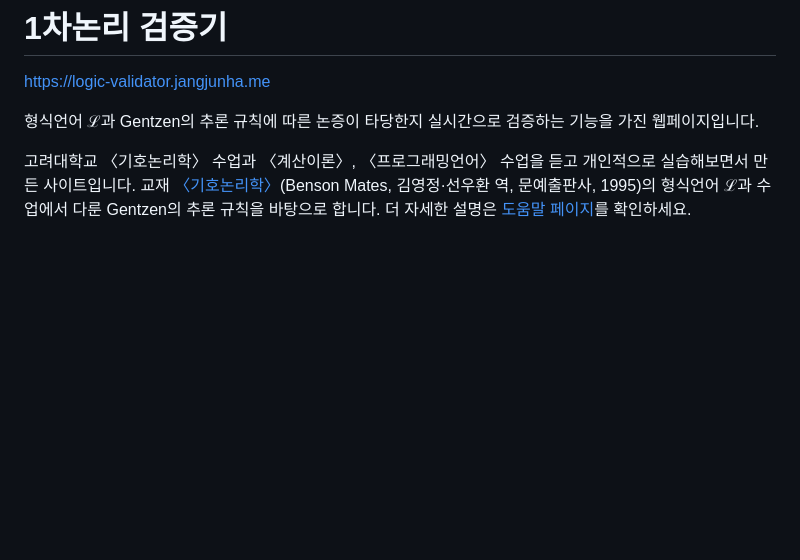
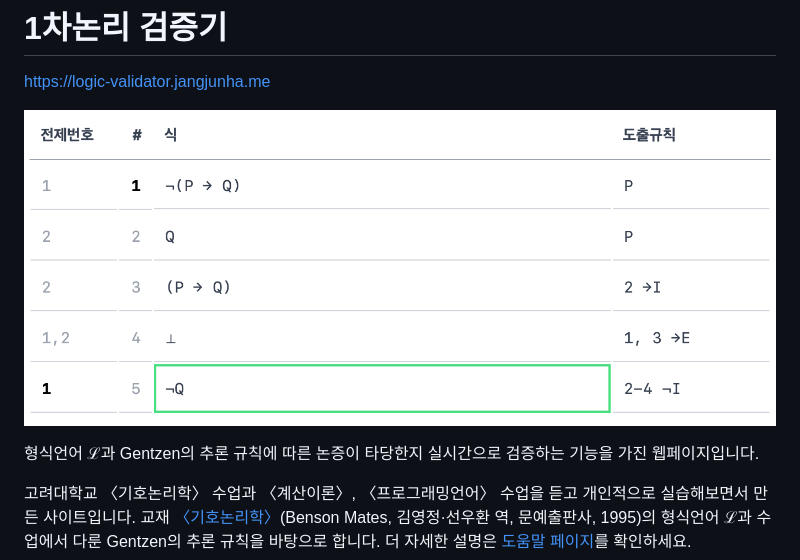
Before and after one commit to jangjunha/elementary-logic-validator, a Markdown page: README.md, the part around the change. Drawn GitHub-style; pictures changed too: screenshot.png (added); blank space fills up the shorter version.

Commit message:
doc: add screenshot

```diff
--- a/README.md
+++ b/README.md
@@ -1,6 +1,8 @@
 # 1차논리 검증기
 
 <https://logic-validator.jangjunha.me>
+
+![웹사이트 스크린샷](./screenshot.png)
 
 형식언어 ℒ과 Gentzen의 추론 규칙에 따른 논증이 타당한지 실시간으로 검증하는 기능을 가진 웹페이지입니다.
 
```
